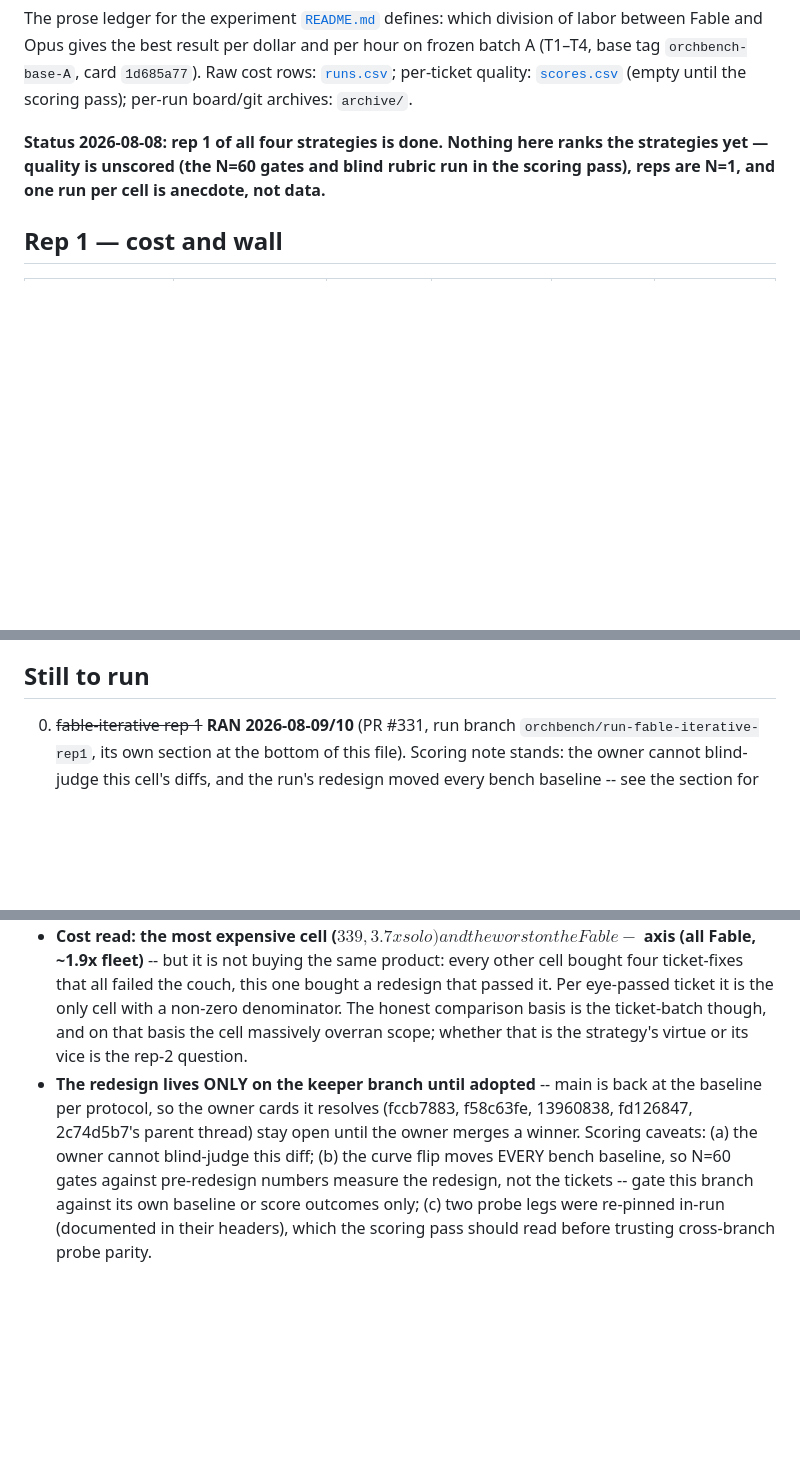
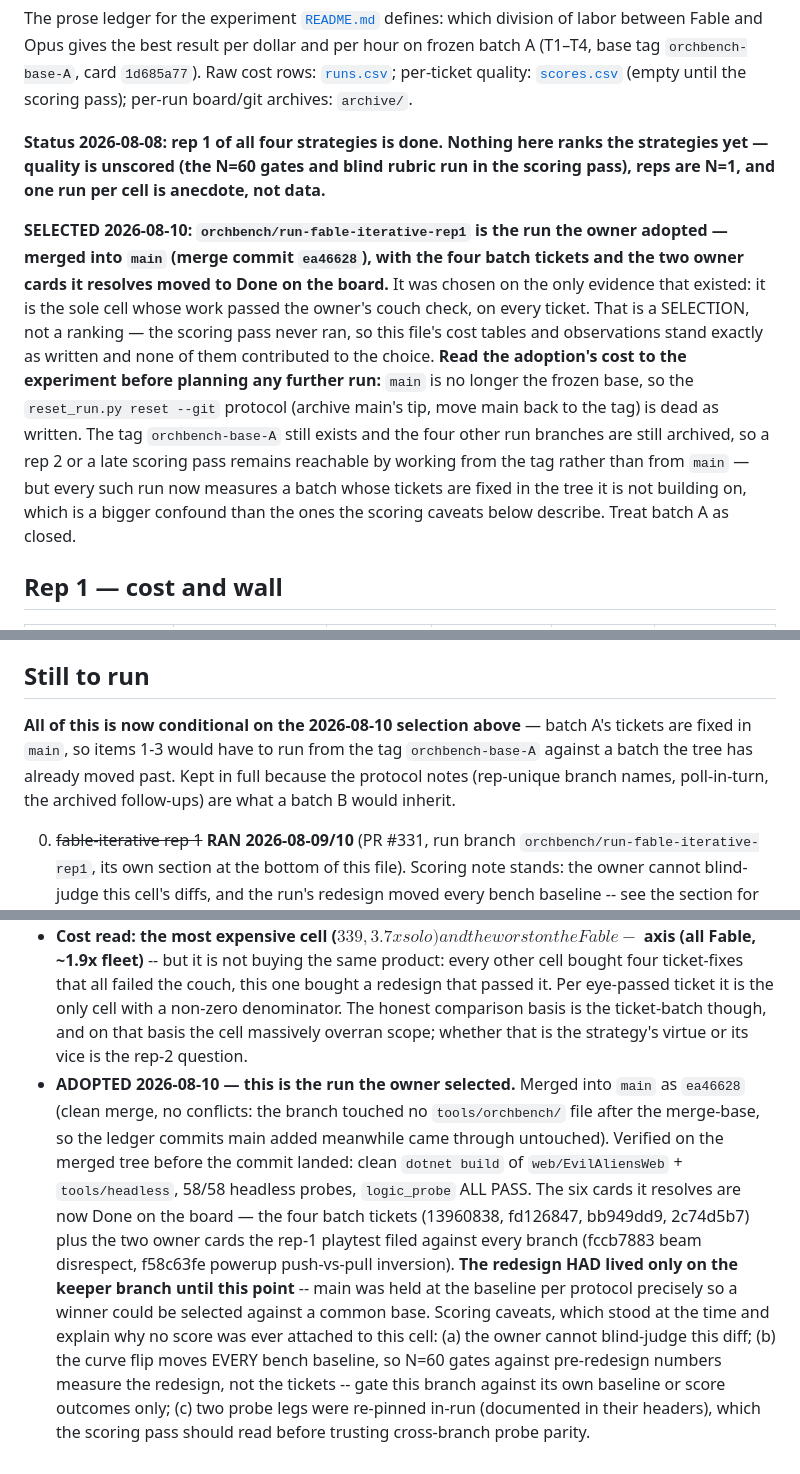
Before and after one commit to Coamithra/RotEA26, a Markdown page: tools/orchbench/results.md, 3 parts joined by grey strips. GitHub-like rendering; blank space fills up the shorter version.

Commit message:
orchbench: results.md records the selection -- fable-iterative adopted, batch A closed
The ledger asserted 'the redesign lives ONLY on the keeper branch until adopted --
main is back at the baseline per protocol, so the owner cards it resolves stay
open'. Both halves are now false, so the file says what actually happened: which
run was selected, on what evidence (the owner playtest, NOT the scoring pass,
which never ran), and what the adoption costs the experiment -- main is no longer
the frozen base, so reset_run.py's archive-and-reset protocol is dead as written
and any further run must work from the tag against a batch the tree has moved
past. Treat batch A as closed.

Co-Authored-By: Claude Opus 5 <noreply@anthropic.com>

```diff
--- a/tools/orchbench/results.md
+++ b/tools/orchbench/results.md
@@ -3,6 +3,8 @@
 The prose ledger for the experiment [`README.md`](README.md) defines: which division of labor between Fable and Opus gives the best result per dollar and per hour on frozen batch A (T1–T4, base tag `orchbench-base-A`, card `1d685a77`). Raw cost rows: [`runs.csv`](runs.csv); per-ticket quality: [`scores.csv`](scores.csv) (empty until the scoring pass); per-run board/git archives: `archive/`.
 
 **Status 2026-08-08: rep 1 of all four strategies is done. Nothing here ranks the strategies yet — quality is unscored (the N=60 gates and blind rubric run in the scoring pass), reps are N=1, and one run per cell is anecdote, not data.**
+
+**SELECTED 2026-08-10: `orchbench/run-fable-iterative-rep1` is the run the owner adopted — merged into `main` (merge commit `ea46628`), with the four batch tickets and the two owner cards it resolves moved to Done on the board.** It was chosen on the only evidence that existed: it is the sole cell whose work passed the owner's couch check, on every ticket. That is a SELECTION, not a ranking — the scoring pass never ran, so this file's cost tables and observations stand exactly as written and none of them contributed to the choice. **Read the adoption's cost to the experiment before planning any further run:** `main` is no longer the frozen base, so the `reset_run.py reset --git` protocol (archive main's tip, move main back to the tag) is dead as written. The tag `orchbench-base-A` still exists and the four other run branches are still archived, so a rep 2 or a late scoring pass remains reachable by working from the tag rather than from `main` — but every such run now measures a batch whose tickets are fixed in the tree it is not building on, which is a bigger confound than the ones the scoring caveats below describe. Treat batch A as closed.
 
 ## Rep 1 — cost and wall
 
@@ -37,6 +39,8 @@ The prose ledger for the experiment [`README.md`](README.md) defines: which divi
 - **Corollary (owner, 2026-08-09): the pure-Fable strategies filing NOTHING now reads as a signal, not a gap.** Card generation tracks Opus being in the implement seat, and Fable saw at least one of the same signals (fleet T2's orbit find) and chose to fix rather than file. The competing explanation -- the Fable-built versions simply play worse, so the issues never surfaced -- is exactly what the blind scoring pass discriminates: parity-or-better scores + zero cards = discipline; worse scores = blindness after all. Hold both readings until it runs.
 
 ## Still to run
+
+**All of this is now conditional on the 2026-08-10 selection above** — batch A's tickets are fixed in `main`, so items 1-3 would have to run from the tag `orchbench-base-A` against a batch the tree has already moved past. Kept in full because the protocol notes (rep-unique branch names, poll-in-turn, the archived follow-ups) are what a batch B would inherit.
 
 0. ~~fable-iterative rep 1~~ **RAN 2026-08-09/10** (PR #331, run branch `orchbench/run-fable-iterative-rep1`, its own section at the bottom of this file). Scoring note stands: the owner cannot blind-judge this cell's diffs, and the run's redesign moved every bench baseline -- see the section for what the scoring pass must handle.
 0b. **opus-iterative: the unfunded counterfactual the owner most wants answered.** Same couch loop, Opus in the seat -- would it keep up with rapid-fire owner rulings, catch the easing-slip class of find, and resist re-tuning what was just ruled? Registered after the fable-iterative run; the owner will not spend another ~6 attended hours to run it, so it stays a hypothesis unless a cheaper probe appears (e.g. replaying a subset of the run's owner messages against Opus and diffing the design decisions).
@@ -228,4 +232,4 @@ Cost row in `runs.csv`: **$339.07, wall 22161s (~6h09m), all Fable, 2 prefix re-
 - **The headline find REVERSES the beam prophecy's expected fix.** fccb7883 predicted restoring the 2008 plateau; instead the owner, staring at the curve's plot, discovered `MyMath.PowerCurve`'s `max*(1-t^2)` was an 18-year-old easing-direction slip -- the gradient of every field was upside down (barely growing as the ship closed on a hull). What shipped is the SPIKE family done right: one `FieldCurve = max*(1-t)^p`, baked p=4, serving every repulsor, with the equilibrium floor and the static seek weights DERIVED from the same curve (t=0.8 and t=0.55 anchors) so the whole force economy rescales under one exponent knob. The 2008-dominance relations the ledger's analyses called for are restored by construction rather than by constants.
 - Also shipped: force-competition swept shapes (whisper triangles, beam line-vs-tip competes not sums), the T4 spare system (forbidden wedges + hysteresis slots + fair-game circle with a through-shot rule + charging blanket + beam baiting by the aimed-at ship), landed-UFO drift cones, the hand-rolled spider lane escapes DELETED (the announced-path wedge does the work), per-tier skill retired, steering low-pass / top band / beam boost band removed, the `?cones` overlay (winner highlighting, red do-not-shoot X), and a knob/probe/docs sweep to match. logic_probe and the 58-probe headless suite green throughout.
 - **Cost read: the most expensive cell ($339, 3.7x solo) and the worst on the Fable-$ axis (all Fable, ~1.9x fleet)** -- but it is not buying the same product: every other cell bought four ticket-fixes that all failed the couch, this one bought a redesign that passed it. Per eye-passed ticket it is the only cell with a non-zero denominator. The honest comparison basis is the ticket-batch though, and on that basis the cell massively overran scope; whether that is the strategy's virtue or its vice is the rep-2 question.
-- **The redesign lives ONLY on the keeper branch until adopted** -- main is back at the baseline per protocol, so the owner cards it resolves (fccb7883, f58c63fe, 13960838, fd126847, 2c74d5b7's parent thread) stay open until the owner merges a winner. Scoring caveats: (a) the owner cannot blind-judge this diff; (b) the curve flip moves EVERY bench baseline, so N=60 gates against pre-redesign numbers measure the redesign, not the tickets -- gate this branch against its own baseline or score outcomes only; (c) two probe legs were re-pinned in-run (documented in their headers), which the scoring pass should read before trusting cross-branch probe parity.
+- **ADOPTED 2026-08-10 — this is the run the owner selected.** Merged into `main` as `ea46628` (clean merge, no conflicts: the branch touched no `tools/orchbench/` file after the merge-base, so the ledger commits main added meanwhile came through untouched). Verified on the merged tree before the commit landed: clean `dotnet build` of `web/EvilAliensWeb` + `tools/headless`, 58/58 headless probes, `logic_probe` ALL PASS. The six cards it resolves are now Done on the board — the four batch tickets (13960838, fd126847, bb949dd9, 2c74d5b7) plus the two owner cards the rep-1 playtest filed against every branch (fccb7883 beam disrespect, f58c63fe powerup push-vs-pull inversion). **The redesign HAD lived only on the keeper branch until this point** -- main was held at the baseline per protocol precisely so a winner could be selected against a common base. Scoring caveats, which stood at the time and explain why no score was ever attached to this cell: (a) the owner cannot blind-judge this diff; (b) the curve flip moves EVERY bench baseline, so N=60 gates against pre-redesign numbers measure the redesign, not the tickets -- gate this branch against its own baseline or score outcomes only; (c) two probe legs were re-pinned in-run (documented in their headers), which the scoring pass should read before trusting cross-branch probe parity.
```
